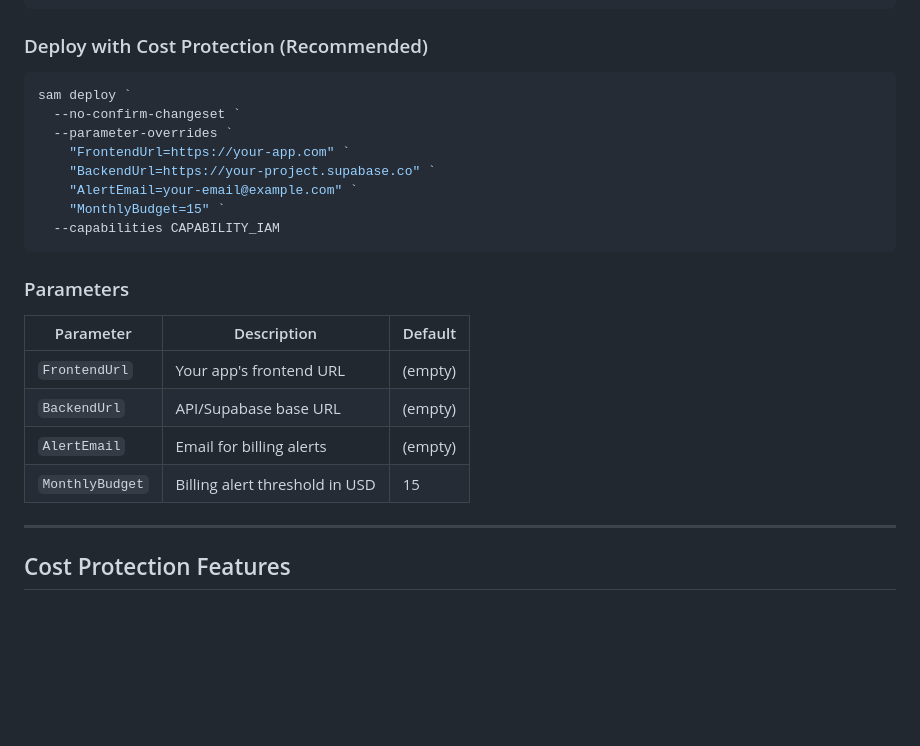
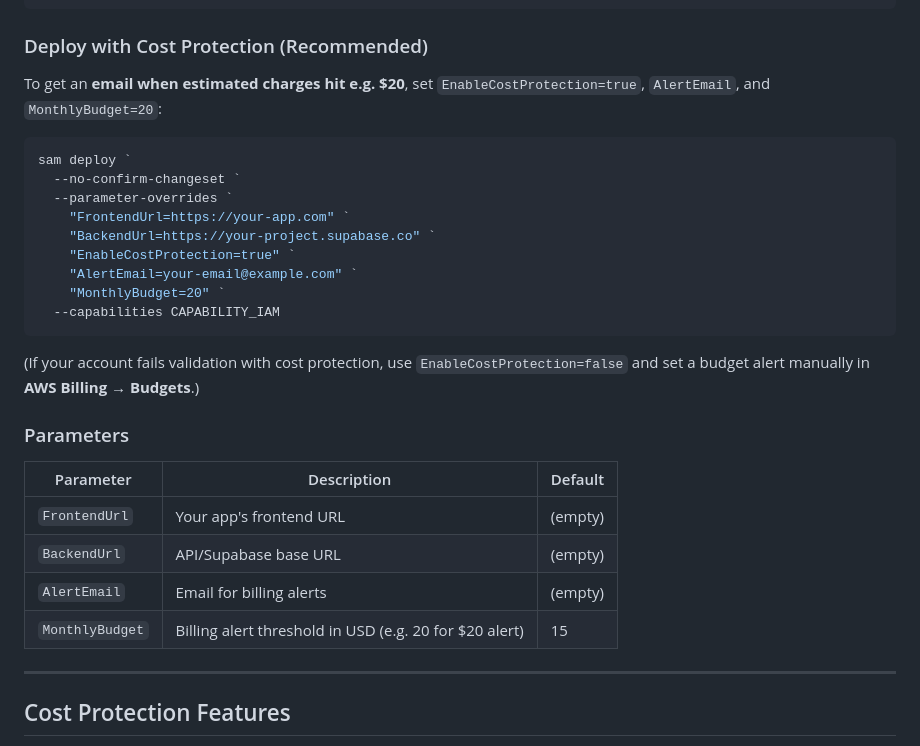
Before and after one commit to MaahinVPanchal/netmcp, a Markdown page: netmcp/infra/DEPLOY.md, the part around the change. GitHub-like rendering; blank space fills up the shorter version.

````diff
--- a/netmcp/infra/DEPLOY.md
+++ b/netmcp/infra/DEPLOY.md
@@ -47,16 +47,21 @@ sam deploy `
 
 ### Deploy with Cost Protection (Recommended)
 
+To get an **email when estimated charges hit e.g. $20**, set `EnableCostProtection=true`, `AlertEmail`, and `MonthlyBudget=20`:
+
 ```powershell
 sam deploy `
   --no-confirm-changeset `
   --parameter-overrides `
     "FrontendUrl=https://your-app.com" `
     "BackendUrl=https://your-project.supabase.co" `
+    "EnableCostProtection=true" `
     "AlertEmail=your-email@example.com" `
-    "MonthlyBudget=15" `
+    "MonthlyBudget=20" `
   --capabilities CAPABILITY_IAM
 ```
+
+(If your account fails validation with cost protection, use `EnableCostProtection=false` and set a budget alert manually in **AWS Billing → Budgets**.)
 
 ### Parameters
 
@@ -65,7 +70,7 @@ sam deploy `
 | `FrontendUrl` | Your app's frontend URL | (empty) |
 | `BackendUrl` | API/Supabase base URL | (empty) |
 | `AlertEmail` | Email for billing alerts | (empty) |
-| `MonthlyBudget` | Billing alert threshold in USD | 15 |
+| `MonthlyBudget` | Billing alert threshold in USD (e.g. 20 for $20 alert) | 15 |
 
 ---
 
````
Also changed, not shown: README.md (+53 -0 lines).
